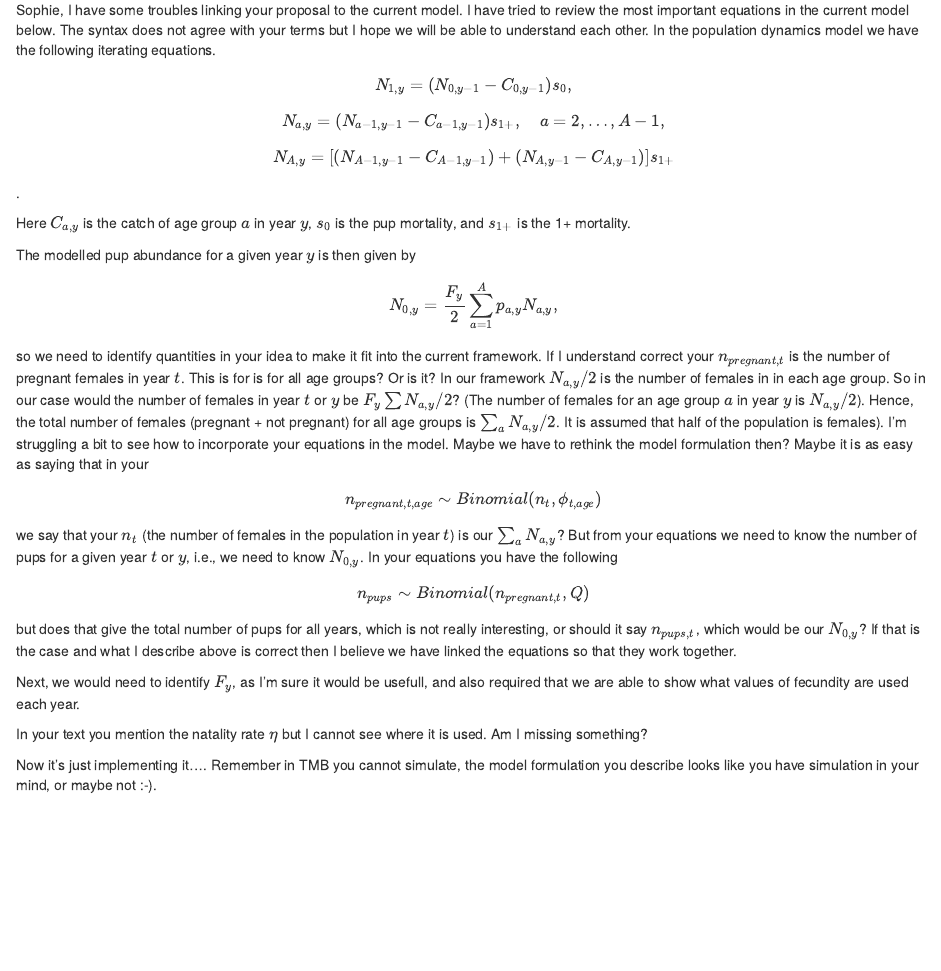
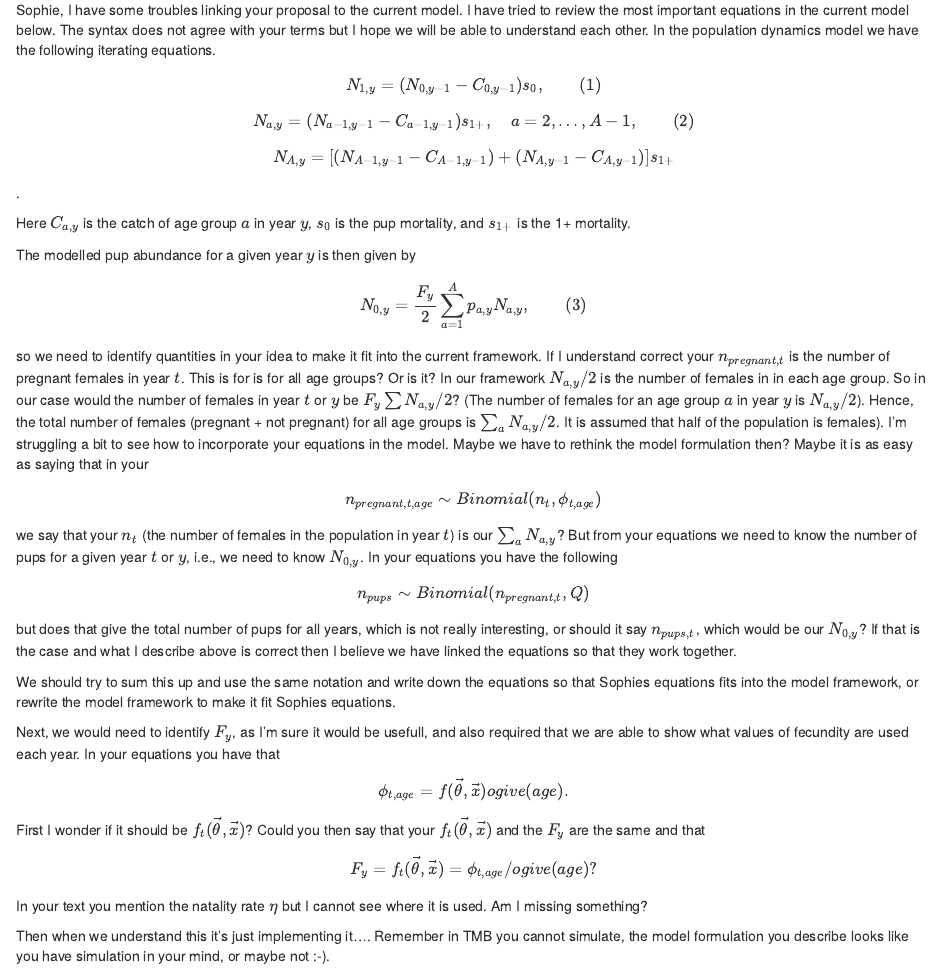
Before and after one commit to NorskRegnesentral/SAMFH, an R Markdown document (Documents/ExtensionOfStochasticModel.Rmd): the page in a window 1100 px wide, from 1920 px down. Rendered offline with R 4.5, knitr and Pandoc, with nearby package versions; drawn as R Markdown's standard HTML page in place of the format the file asks for.

Commit message:
Updated r markdown file.

```diff
--- a/Documents/ExtensionOfStochasticModel.Rmd
+++ b/Documents/ExtensionOfStochasticModel.Rmd
@@ -71,14 +71,14 @@ This can all be embedded in the seal population model which updates the female p
 
 Sophie, I have some troubles linking your proposal to the current model. I have tried to review the most important equations in the current model below. The syntax does not agree with your terms but I hope we will be able to understand each other. In the population dynamics model we have the following iterating equations.
 
-$$N_{1,y} = (N_{0,y-1}-C_{0,y-1})s_0,$$
-$$N_{a,y} = (N_{a-1,y-1}-C_{a-1,y-1})s_{1+},\quad a = 2,\ldots,A-1,$$
+$$N_{1,y} = (N_{0,y-1}-C_{0,y-1})s_0,\quad\quad (1)$$
+$$N_{a,y} = (N_{a-1,y-1}-C_{a-1,y-1})s_{1+},\quad a = 2,\ldots,A-1,\quad\quad (2)$$
 $$N_{A,y} = [(N_{A-1,y-1}-C_{A-1,y-1})+(N_{A,y-1}-C_{A,y-1})]s_{1+}$$.
 
 Here $C_{a,y}$ is the catch of age group $a$ in year $y$, $s_0$ is the pup mortality, and $s_{1+}$ is the 1+ mortality.
 
 The modelled pup abundance for a given year $y$ is then given by
-$$N_{0,y} = \frac{F_y}{2}\sum_{a=1}^Ap_{a,y}N_{a,y},$$
+$$N_{0,y} = \frac{F_y}{2}\sum_{a=1}^Ap_{a,y}N_{a,y},\quad\quad (3)$$
 
 so we need to identify quantities in your idea to make it fit into the current framework. If I understand correct your $n_{pregnant,t}$ is the number of pregnant females in year $t$. This is for is for all age groups? Or is it? In our framework $N_{a,y}/2$ is the number of females in in each age group. So in our case would the number of females in year $t$ or $y$ be $F_y\sum N_{a,y}/2$? (The number of females for an age group $a$ in year $y$ is $N_{a,y}/2$). Hence, the total number of females (pregnant + not pregnant) for all age groups is $\sum_a N_{a,y}/2$. It is assumed that half of the population is females). I'm struggling a bit to see how to incorporate your equations in the model. Maybe we have to rethink the model formulation then? Maybe it is as easy as saying that in your
 $$n_{pregnant,t,age}\sim Binomial(n_t,\phi_{t,age})$$
@@ -87,8 +87,16 @@ we say that your $n_t$ (the number of females in the population in year $t$) is
 $$n_{pups}\sim Binomial(n_{pregnant,t},Q)$$
 but does that give the total number of pups for all years, which is not really interesting, or should it say $n_{pups,t}$, which would be our $N_{0,y}$? If that is the case and what I describe above is correct then I believe we have linked the equations so that they work together.
 
-Next, we would need to identify $F_y$, as I'm sure it would be usefull, and also required that we are able to show what values of fecundity are used each year.
+We should try to sum this up and use the same notation and write down the equations so that Sophies equations fits into the model framework, or rewrite the model framework to make it fit Sophies equations.
+
+Next, we would need to identify $F_y$, as I'm sure it would be usefull, and also required that we are able to show what values of fecundity are used each year. In your equations you have that
+$$\phi_{t,age} = f(\vec{\theta},\vec{x}) ogive(age).$$
+
+First I wonder if it should be $f_t(\vec{\theta},\vec{x})$? Could you then say that your $f_t(\vec{\theta},\vec{x})$ and the $F_y$ are the same and that
+$$
+F_y = f_t(\vec{\theta},\vec{x}) = \phi_{t,age} / ogive(age)?
+$$
 
 In your text you mention the natality rate $\eta$ but I cannot see where it is used. Am I missing something?
 
-Now it's just implementing it.... Remember in TMB you cannot simulate, the model formulation you describe looks like you have simulation in your mind, or maybe not :-).
+Then when we understand this it's just implementing it.... Remember in TMB you cannot simulate, the model formulation you describe looks like you have simulation in your mind, or maybe not :-).
```
Also changed, not shown: 1 other file.
